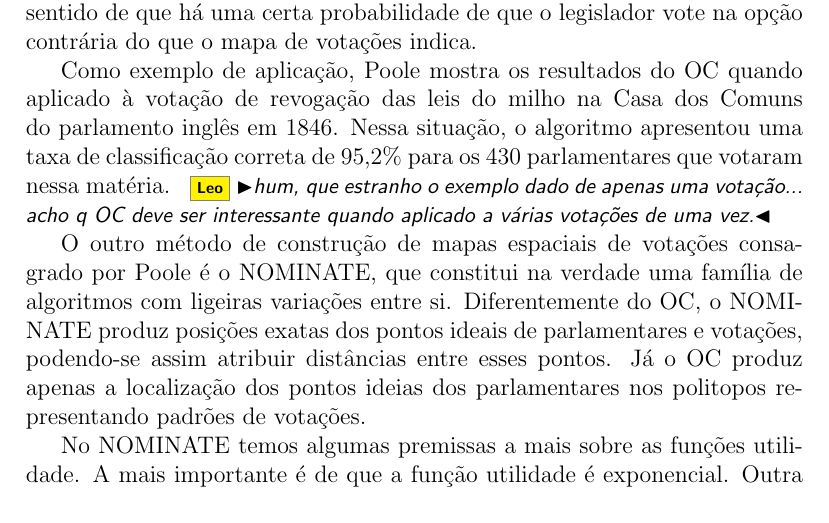
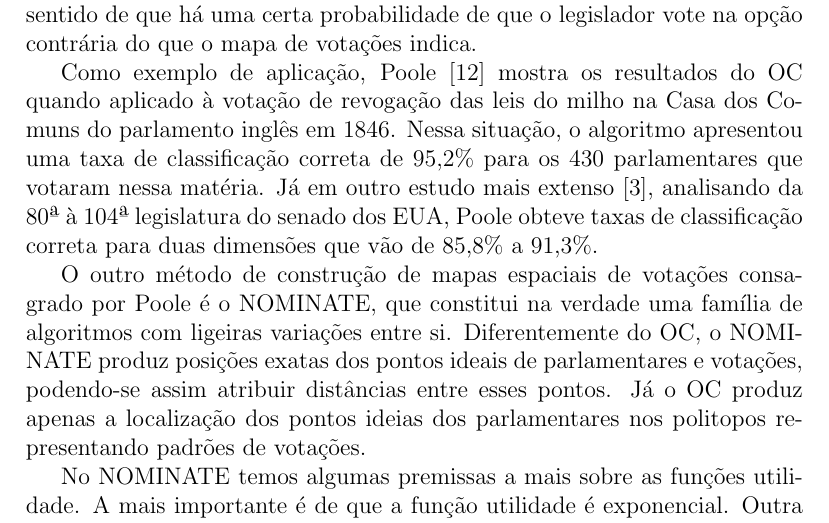
Before and after one commit to radar-parlamentar/leviathan, a LaTeX paper (radar.tex): part of page 10 of 20, cut so that both start at the same text. Compiled offline with pdfLaTeX.

Commit message:
resultados OC

```diff
--- a/radar.tex
+++ b/radar.tex
@@ -301,7 +301,7 @@ Após a construção do mapa podemos observar que normalmente alguns parlamentar
 
 Para a utilização do OC, não é preciso premissas sobre a distribuição da função utilidade. Apenas considerar que ela é simétrica e de pico-único. Embora o conceito de função utilidade não apareça diretamente na aplicação do algoritmo, ele é importante para explicar os erros de classificação, no sentido de que há uma certa probabilidade de que o legislador vote na opção contrária do que o mapa de votações indica.
 
-Como exemplo de aplicação, Poole mostra os resultados do OC quando aplicado à votação de revogação das leis do milho na Casa dos Comuns do parlamento inglês em 1846. Nessa situação, o algoritmo apresentou uma taxa de classificação correta de 95,2\% para os 430 parlamentares que votaram nessa matéria. \Leo{hum, que estranho o exemplo dado de apenas uma votação... acho q OC deve ser interessante quando aplicado a várias votações de uma vez.}
+Como exemplo de aplicação, Poole~\cite{poole2005book} mostra os resultados do OC quando aplicado à votação de revogação das leis do milho na Casa dos Comuns do parlamento inglês em 1846. Nessa situação, o algoritmo apresentou uma taxa de classificação correta de 95,2\% para os 430 parlamentares que votaram nessa matéria. Já em outro estudo mais extenso~\cite{poole-rosenthal2000}, analisando da 80ª à 104ª legislatura do senado dos EUA, Poole obteve taxas de classificação correta para duas dimensões que vão de 85,8\% a 91,3\%.
 
 O outro método de construção de mapas espaciais de votações consagrado por Poole é o \nominate, que constitui na verdade uma família de algoritmos com ligeiras variações entre si. Diferentemente do OC, o \nominate produz posições exatas dos pontos ideais de parlamentares e votações, podendo-se assim atribuir distâncias entre esses pontos. Já o OC produz apenas a localização dos pontos ideias dos parlamentares nos politopos representando padrões de votações.
 
```
Also changed, not shown: radar.pdf.
